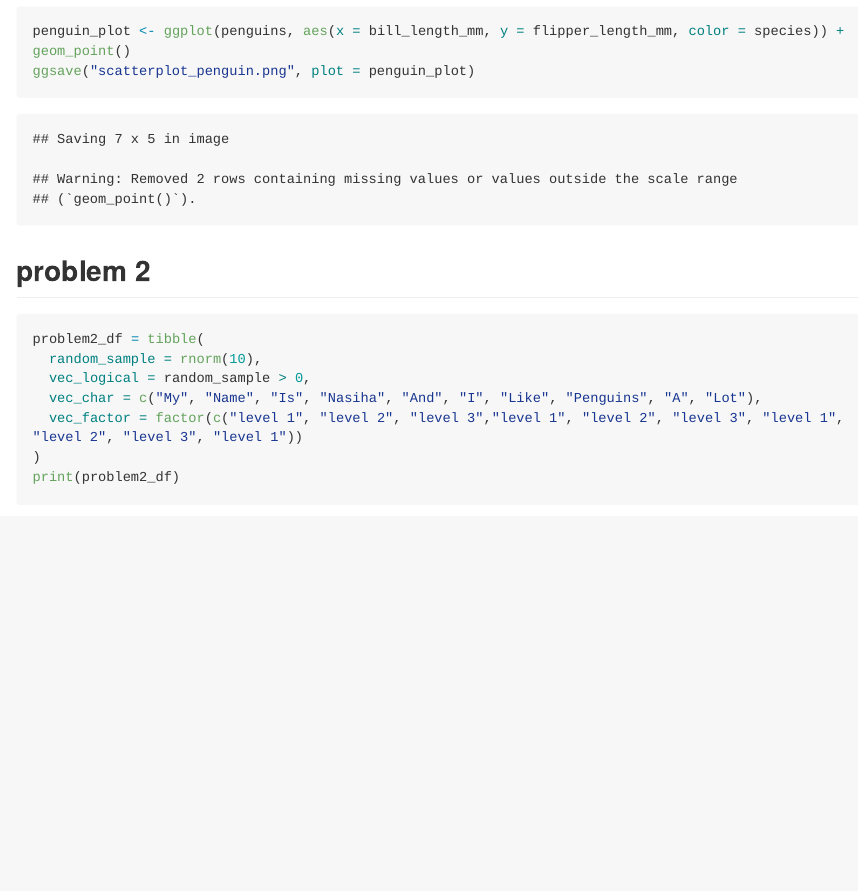
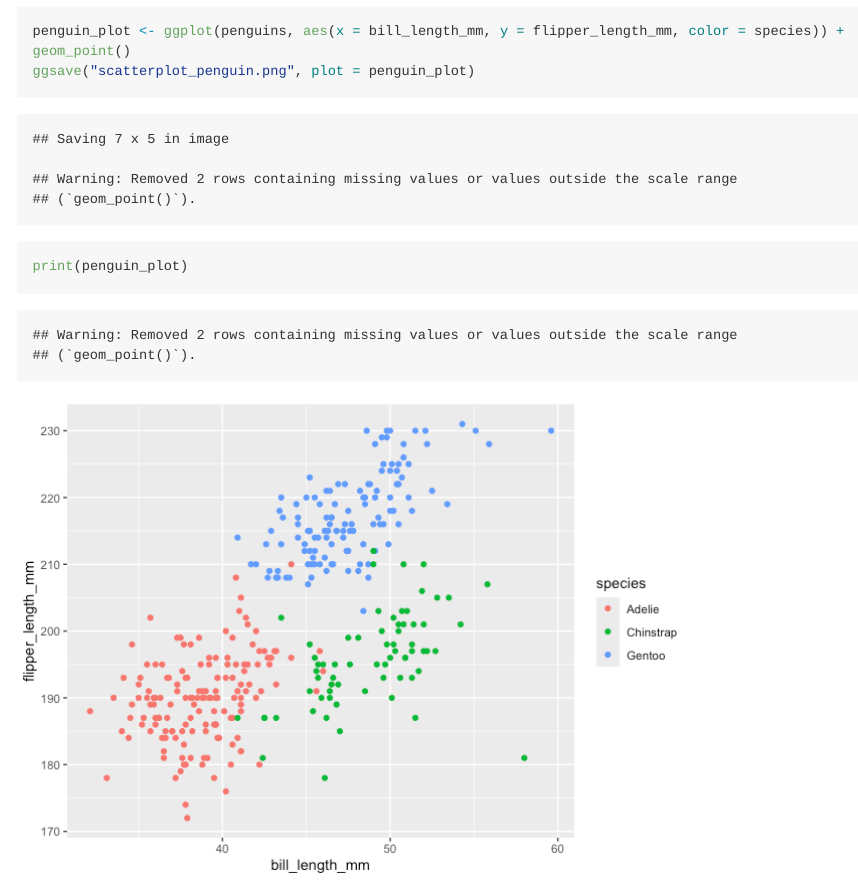
Before and after one commit to nasihahussain/p8105_hw1_nh2796, an R Markdown document (p8105_hw1_nh2796.Rmd): the page in a window 1100 px wide, from 1070 px down. The pictures show the output file p8105_hw1_nh2796.md that the author committed with the source, drawn offline in the style of GitHub; long lines of code are wrapped.

Commit message:
redo of print of scatterplot from problem 1

````diff
--- a/p8105_hw1_nh2796.Rmd
+++ b/p8105_hw1_nh2796.Rmd
@@ -23,6 +23,7 @@ mean(penguins$flipper_length_mm, na.rm = TRUE)
 ```{r}
 penguin_plot <- ggplot(penguins, aes(x = bill_length_mm, y = flipper_length_mm, color = species)) + geom_point()
 ggsave("scatterplot_penguin.png", plot = penguin_plot)
+print(penguin_plot)
 ```
 
 ## problem 2
````
Also changed, not shown: p8105_hw1_nh2796.md.
